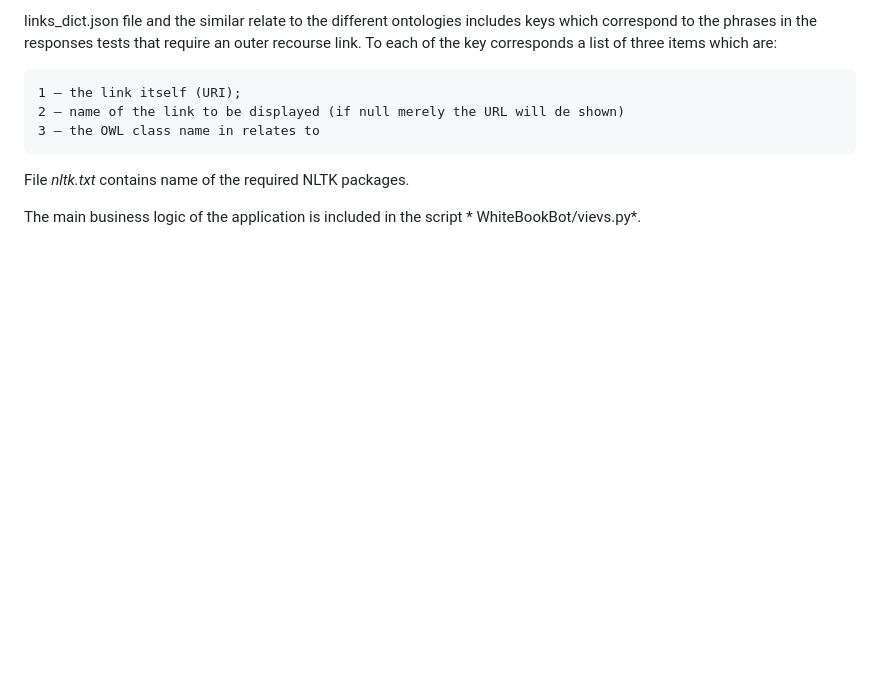
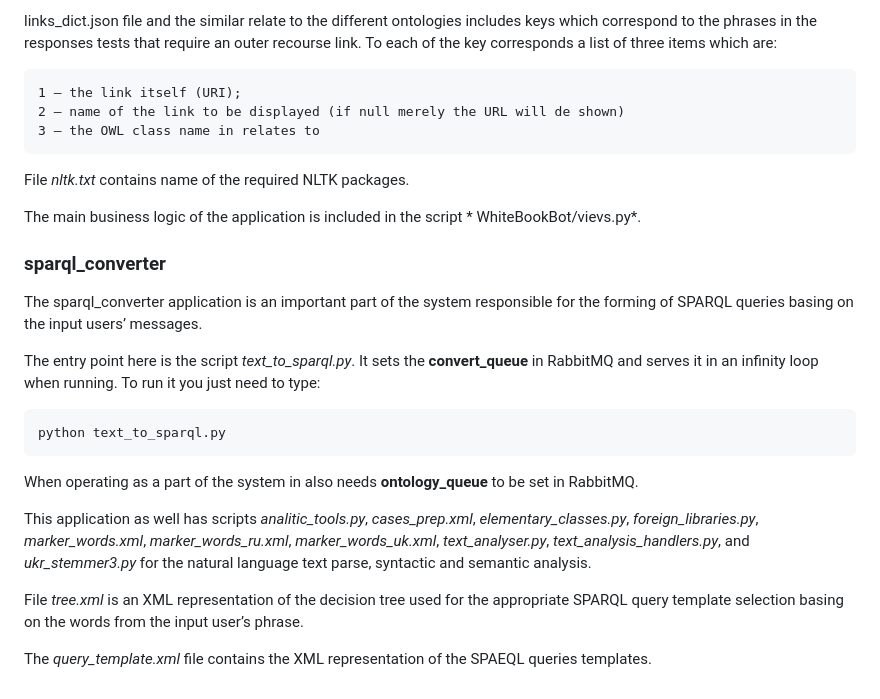
Before and after one commit to VladislavKaverinskii/WhiteBookDialogue, a Markdown page: README.md, the part around the change. Rendered like a GitHub page; blank space fills up the shorter version.

```diff
--- a/README.md
+++ b/README.md
@@ -52,3 +52,19 @@ links_dict.json file and the similar relate to the different ontologies includes
 File *nltk.txt* contains name of the required NLTK packages.
 
 The main business logic of the application is included in the script * WhiteBookBot/vievs.py*.
+
+### sparql_converter
+
+The sparql_converter application is an important part of the system responsible for the forming of SPARQL queries basing on the input users’ messages.
+
+The entry point here is the script *text_to_sparql.py*. It sets the **convert_queue** in RabbitMQ and serves it in an infinity loop when running. To run it you just need to type:
+
+    python text_to_sparql.py
+
+When operating as a part of the system in also needs **ontology_queue** to be set in RabbitMQ.
+
+This application as well has scripts *analitic_tools.py*, *cases_prep.xml*, *elementary_classes.py*, *foreign_libraries.py*, *marker_words.xml*, *marker_words_ru.xml*, *marker_words_uk.xml*, *text_analyser.py*, *text_analysis_handlers.py*, and *ukr_stemmer3.py* for the natural language text parse, syntactic and semantic analysis.
+
+File *tree.xml* is an XML representation of the decision tree used for the appropriate SPARQL query template selection basing on the words from the input user’s phrase.
+
+The *query_template.xml* file contains the XML representation of the SPAEQL queries templates.
```
